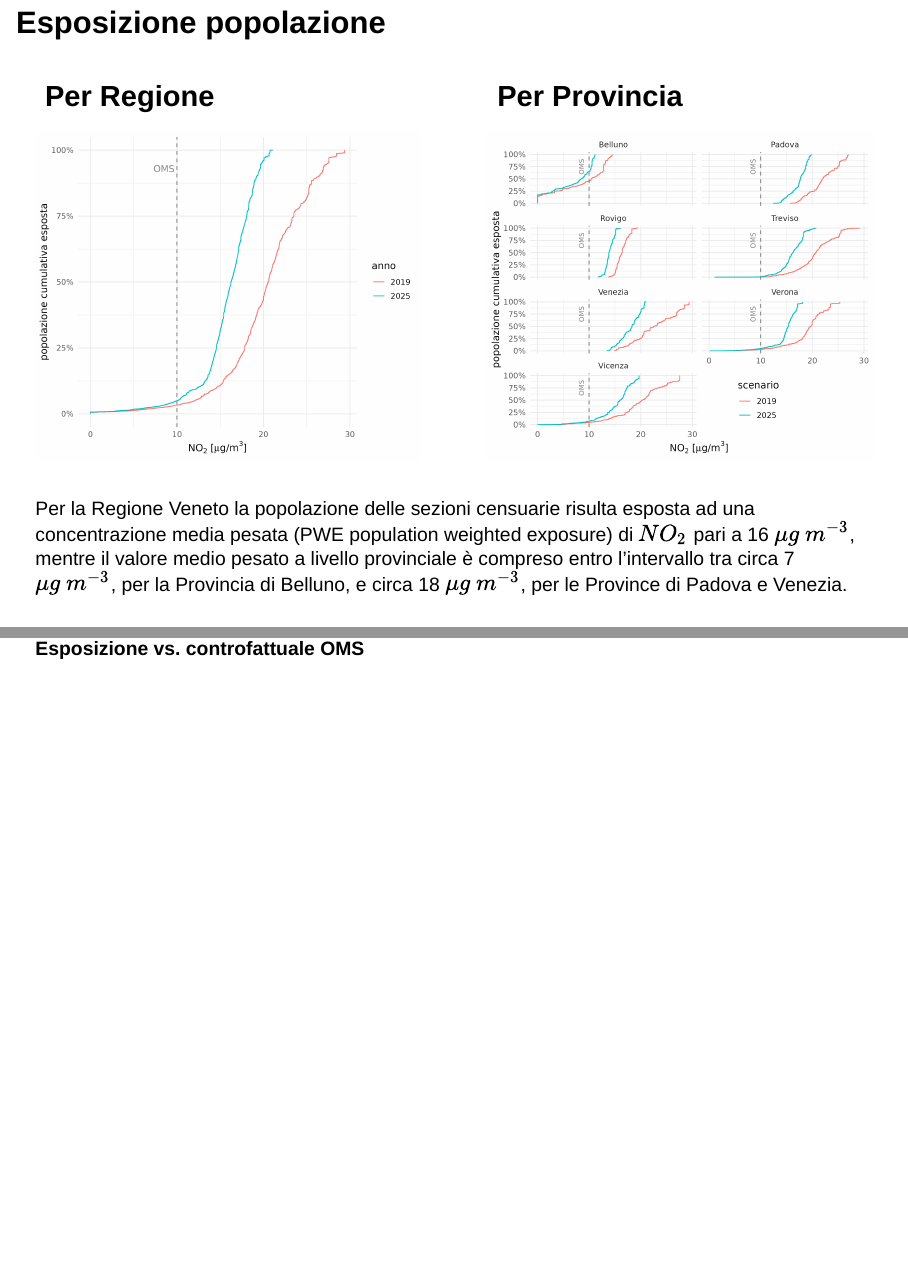
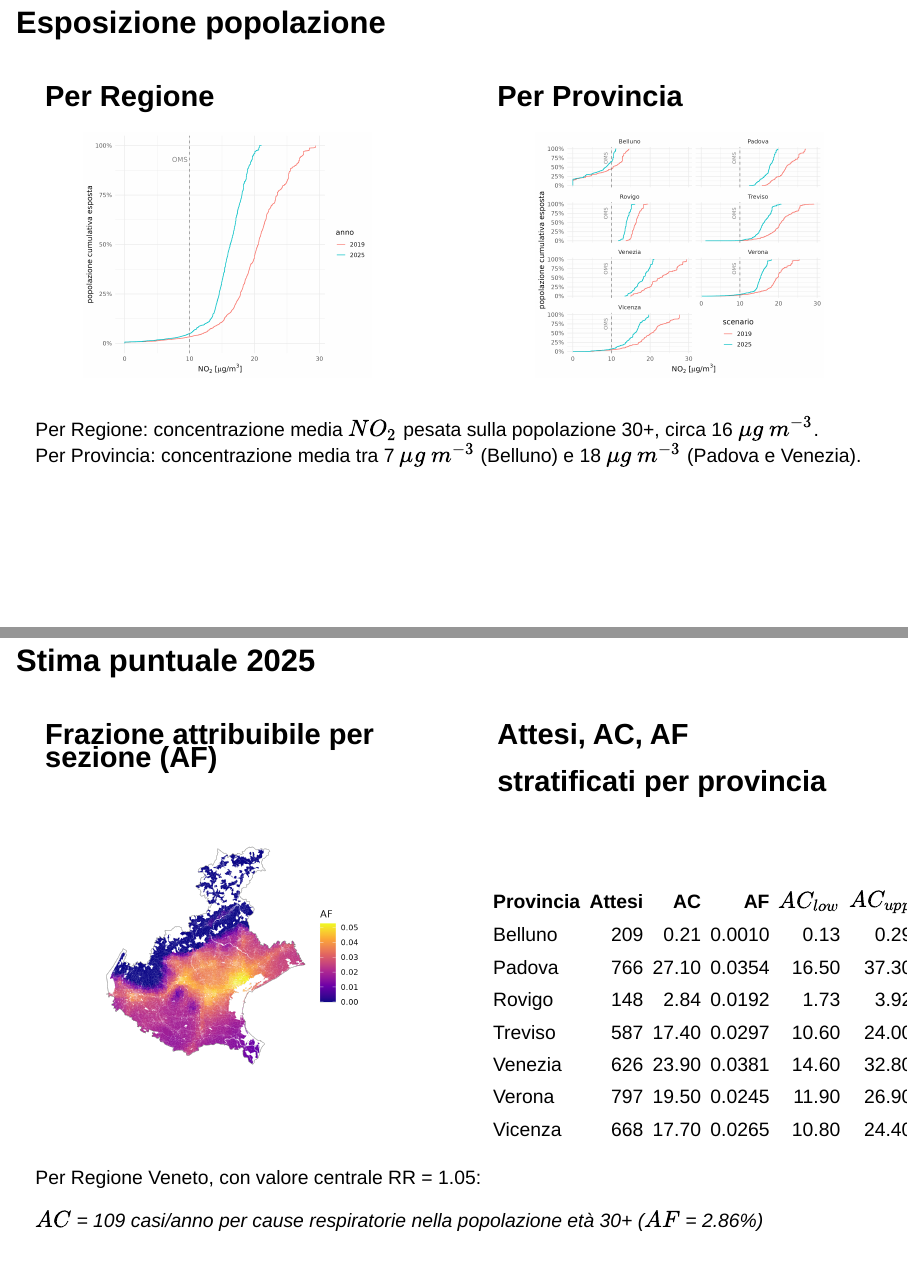
Before and after one commit to maxbre/aaaa_pw_brcps_slides, a Quarto document (my_slides_quarto_brcps26.qmd): pages 11 and 12 of 21 before the commit and pages 11 and 12 of 20 after it, joined at a grey line. Rendered offline with R 4.5, knitr and Pandoc in place of Quarto, with nearby package versions; drawn as Slidy slides in place of the format the file asks for.

Commit message:
adjust figures

````diff
--- a/my_slides_quarto_brcps26.qmd
+++ b/my_slides_quarto_brcps26.qmd
@@ -322,7 +322,7 @@ dalle linee guida OMS per escludere significativi effetti sulla salute, è risul
 ```{r}
 #| echo: false
 #| fig-align: "center"
-#| out-width: "100%"
+#| out-width: "75%"
 
 knitr::include_graphics("./fig_tab/no2_exp_pop_2019_2025.png")
 
@@ -337,7 +337,7 @@ knitr::include_graphics("./fig_tab/no2_exp_pop_2019_2025.png")
 ```{r}
 #| echo: false
 #| fig-align: "center"
-#| out-width: "100%"
+#| out-width: "75%"
 
 knitr::include_graphics("./fig_tab/no2_exp_pop_2019_2025_by_province.png")
 
@@ -347,16 +347,8 @@ knitr::include_graphics("./fig_tab/no2_exp_pop_2019_2025_by_province.png")
 
 ::::
 
-Per la Regione Veneto la popolazione delle sezioni censuarie risulta esposta ad una concentrazione media pesata (PWE population weighted exposure) di $NO_2$ pari a 16 $\mu g~m^{-3}$, mentre
-il valore medio pesato a livello provinciale è compreso entro l’intervallo tra circa 7 $\mu g~m^{-3}$,
-per la Provincia di Belluno, e circa 18 $\mu g~m^{-3}$, per le Province di Padova e Venezia.
+Per Regione: concentrazione media  $NO_2$ pesata sulla popolazione 30+, circa 16 $\mu g~m^{-3}$.<br> Per Provincia: concentrazione media tra 7 $\mu g~m^{-3}$ (Belluno) e 18 $\mu g~m^{-3}$ (Padova e Venezia).
 
-::: {.testo-centrato}
-
-
-[**Esposizione vs. controfattuale OMS**]{.highlight}
-
-:::
 
 ---
 
````
Also changed, not shown: my_slides_quarto_brcps26.qmd (2 more changed lines).
